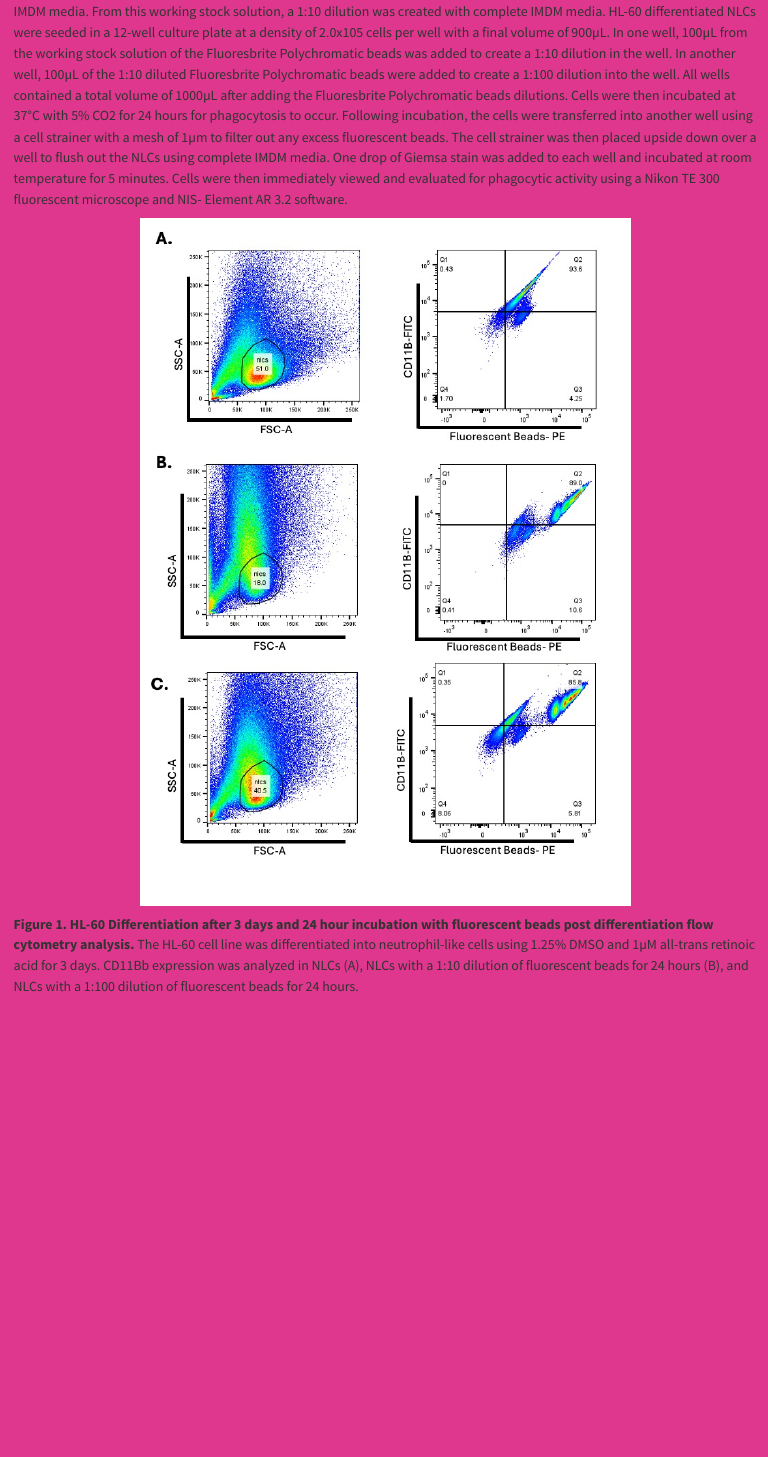
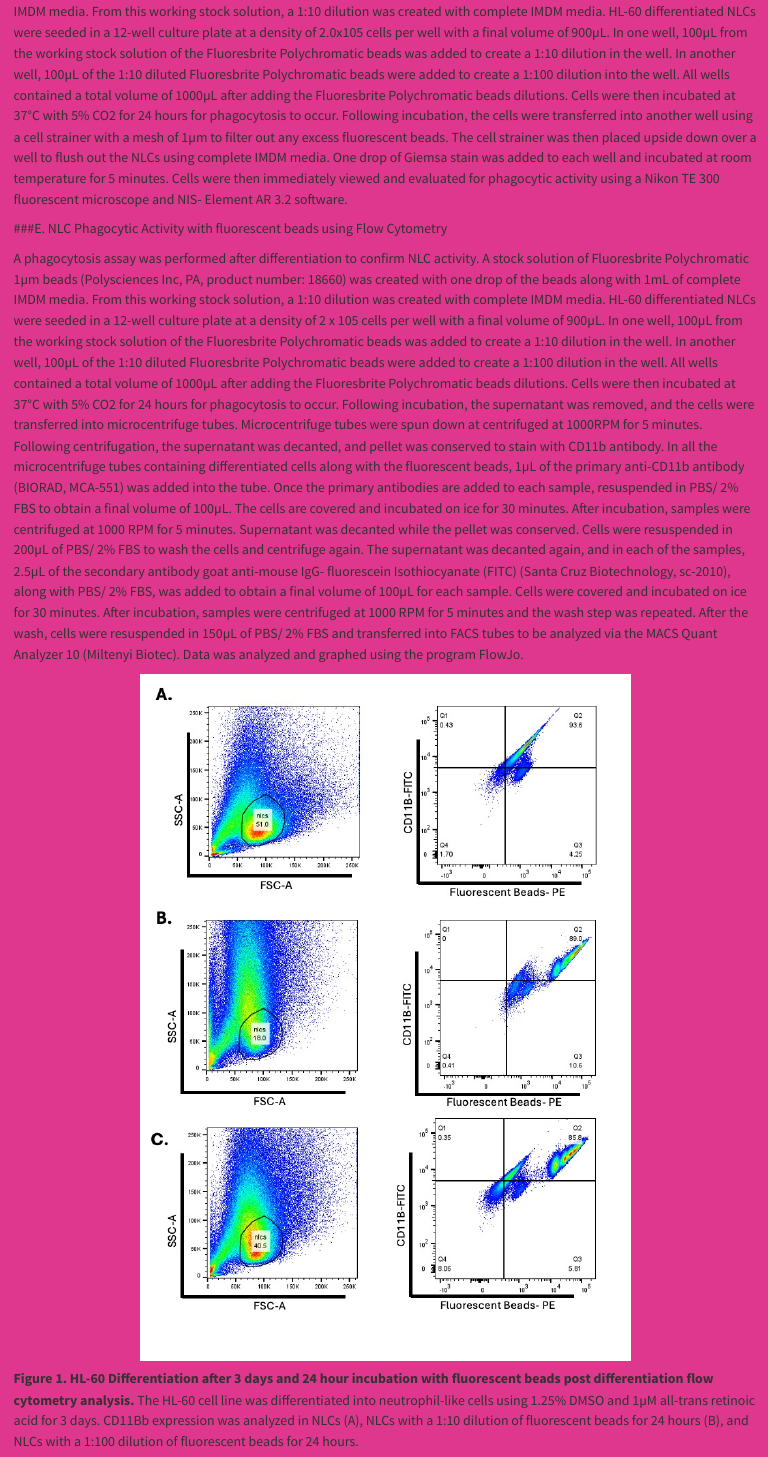
Before and after one commit to zarazuapaloma/Zarazua, a Quarto document (Research.qmd): the page in a window 1100 px wide, from 12040 px down. Rendered offline with R 4.5, knitr and Pandoc in place of Quarto, with nearby package versions.

Commit message:
section E methods

```diff
--- a/Research.qmd
+++ b/Research.qmd
@@ -154,6 +154,10 @@ Differentiation of HL-60 cells was confirmed via surface antibody staining and d
 
 A phagocytosis assay was performed after differentiation to confirm NLC activity.  A stock solution of Fluoresbrite Polychromatic 1µm beads (Polysciences Inc, PA, product number: 18660) was created with one drop of the beads along with 1mL of complete IMDM media. From this working stock solution, a 1:10 dilution was created with complete IMDM media. HL-60 differentiated NLCs were seeded in a 12-well culture plate at a density of 2.0x105 cells per well with a final volume of 900µL. In one well, 100µL from the working stock solution of the Fluoresbrite Polychromatic beads was added to create a 1:10 dilution in the well. In another well, 100µL of the 1:10 diluted Fluoresbrite Polychromatic beads were added to create a 1:100 dilution into the well. All wells contained a total volume of 1000µL after adding the Fluoresbrite Polychromatic beads dilutions. Cells were then incubated at 37°C with 5% CO2 for 24 hours for phagocytosis to occur. Following incubation, the cells were transferred into another well using a cell strainer with a mesh of 1µm to filter out any excess fluorescent beads. The cell strainer was then placed upside down over a well to flush out the NLCs using complete IMDM media. One drop of Giemsa stain was added to each well and incubated at room temperature for 5 minutes. Cells were then immediately viewed and evaluated for phagocytic activity using a Nikon TE 300 fluorescent microscope and NIS- Element AR 3.2 software.
 
+###E.	NLC Phagocytic Activity with fluorescent beads using Flow Cytometry
+
+A phagocytosis assay was performed after differentiation to confirm NLC activity.  A stock solution of Fluoresbrite Polychromatic 1µm beads (Polysciences Inc, PA, product number: 18660) was created with one drop of the beads along with 1mL of complete IMDM media. From this working stock solution, a 1:10 dilution was created with complete IMDM media. HL-60 differentiated NLCs were seeded in a 12-well culture plate at a density of 2 x 105  cells per well with a final volume of 900µL. In one well, 100µL from the working stock solution of the Fluoresbrite Polychromatic beads was added to create a 1:10 dilution in the well. In another well, 100µL of the 1:10 diluted Fluoresbrite Polychromatic beads were added to create a 1:100 dilution in the well. All wells contained a total volume of 1000µL after adding the Fluoresbrite Polychromatic beads dilutions. Cells were then incubated at 37°C with 5% CO2 for 24 hours for phagocytosis to occur. Following incubation, the supernatant was removed, and the cells were transferred into microcentrifuge tubes. Microcentrifuge tubes were spun down at centrifuged at 1000RPM for 5 minutes. Following centrifugation, the supernatant was decanted, and pellet was conserved to stain with CD11b antibody. In all the microcentrifuge tubes containing differentiated cells along with the fluorescent beads, 1µL of the primary anti-CD11b antibody (BIORAD, MCA-551) was added into the tube. Once the primary antibodies are added to each sample, resuspended in PBS/ 2% FBS to obtain a final volume of 100µL. The cells are covered and incubated on ice for 30 minutes. After incubation, samples were centrifuged at 1000 RPM for 5 minutes. Supernatant was decanted while the pellet was conserved. Cells were resuspended in 200µL of PBS/ 2% FBS to wash the cells and centrifuge again. The supernatant was decanted again, and in each of the samples, 2.5µL of the secondary antibody goat anti-mouse IgG- fluorescein Isothiocyanate (FITC) (Santa Cruz Biotechnology, sc-2010), along with PBS/ 2% FBS, was added to obtain a final volume of 100µL for each sample. Cells were covered and incubated on ice for 30 minutes. After incubation, samples were centrifuged at 1000 RPM for 5 minutes and the wash step was repeated. After the wash, cells were resuspended in 150µL of PBS/ 2% FBS and transferred into FACS tubes to be analyzed via the MACS Quant Analyzer 10 (Miltenyi Biotec). Data was analyzed and graphed using the program FlowJo.
+
 <p align="center">
   <img src="images/flowbeads.jpg" width="600" alt="Flow Cytometry Results">
 </p>
```
Also changed, not shown: docs/search.json, 1 other file.
